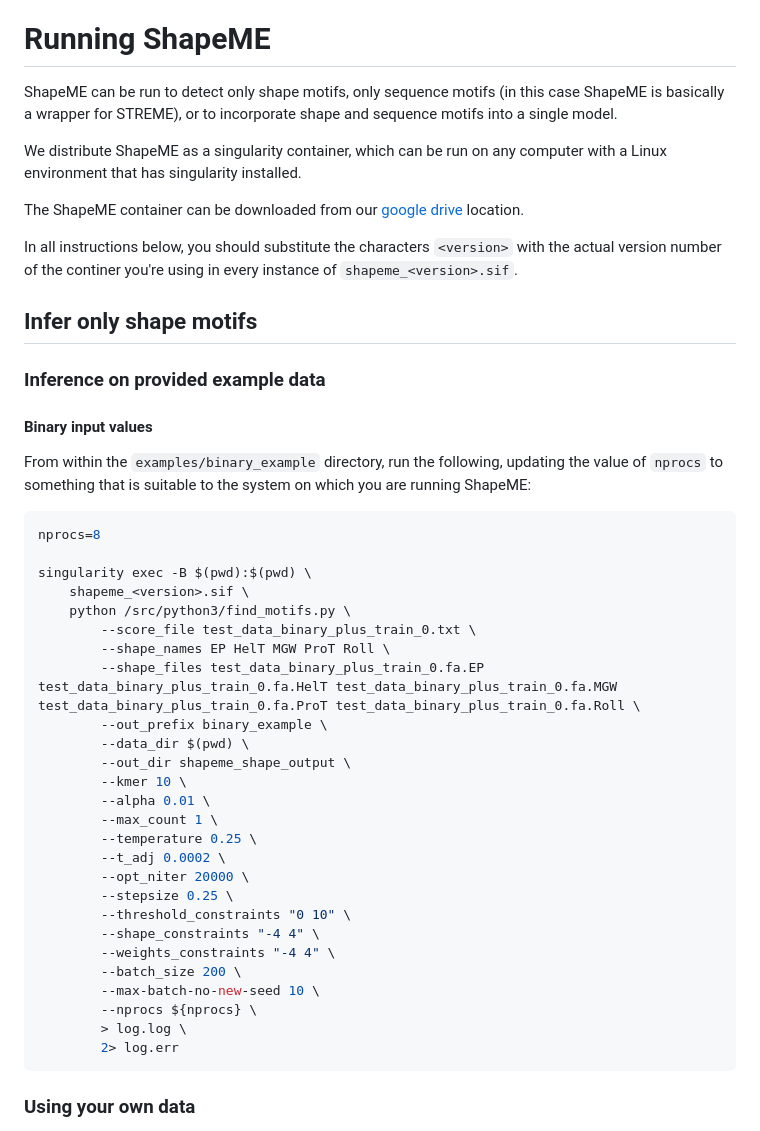
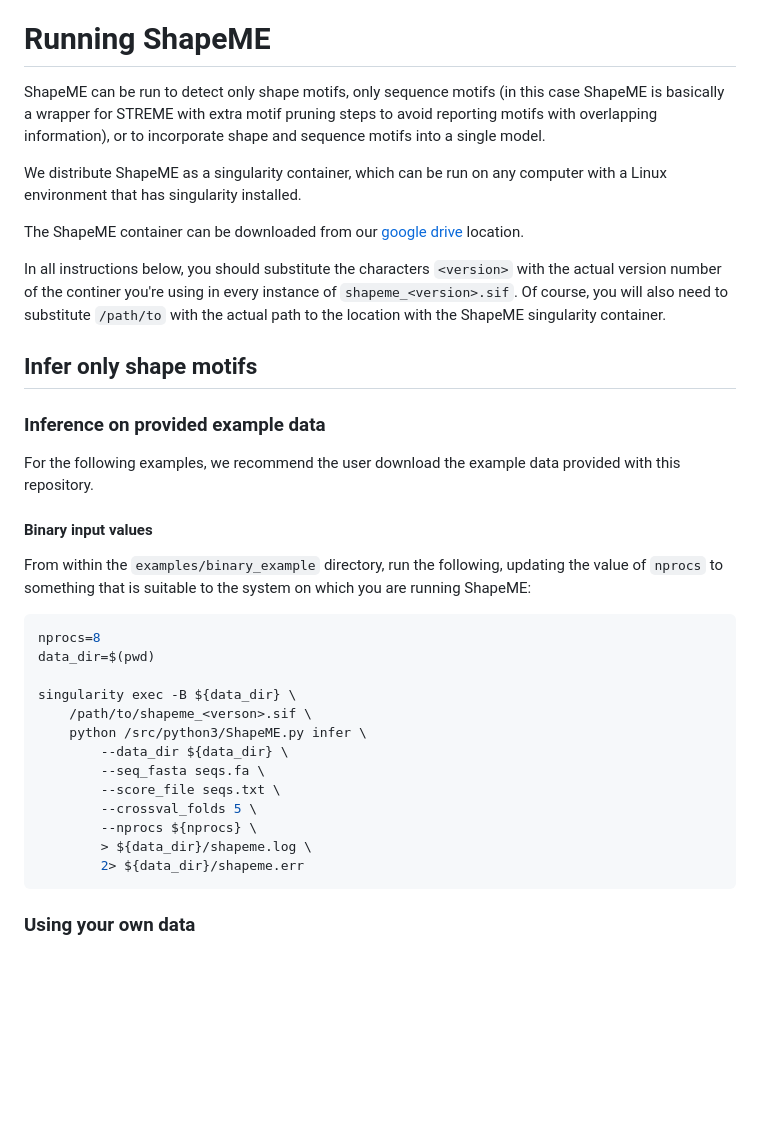
Before and after one commit to freddolino-lab/ShapeME, a Markdown page: README.md, the part around one of its changes. Drawn GitHub-style; blank space fills up the shorter version.

````diff
--- a/README.md
+++ b/README.md
@@ -118,7 +123,8 @@ continuous scores into.
 # Running ShapeME
 
 ShapeME can be run to detect only shape motifs, only sequence motifs (in this
-case ShapeME is basically a wrapper for STREME), or to incorporate shape and
+case ShapeME is basically a wrapper for STREME with extra motif pruning steps
+to avoid reporting motifs with overlapping information), or to incorporate shape and
 sequence motifs into a single model.
 
 We distribute ShapeME as a singularity container, which can be run on any
@@ -130,11 +136,15 @@ location.
 
 In all instructions below, you should substitute the characters `<version>` with
 the actual version number of the continer you're using in every instance of
-`shapeme_<version>.sif`.
+`shapeme_<version>.sif`. Of course, you will also need to substitute `/path/to`
+with the actual path to the location with the ShapeME singularity container.
 
 ## Infer only shape motifs
 
 ### Inference on provided example data
+
+For the following examples, we recommend the user download the example
+data provided with this repository.
 
 #### Binary input values
 
@@ -144,31 +154,18 @@ on which you are running ShapeME:
 
 ```bash
 nprocs=8
+data_dir=$(pwd)
 
-singularity exec -B $(pwd):$(pwd) \
-    shapeme_<version>.sif \
-    python /src/python3/find_motifs.py \
-        --score_file test_data_binary_plus_train_0.txt \
-        --shape_names EP HelT MGW ProT Roll \
-        --shape_files test_data_binary_plus_train_0.fa.EP test_data_binary_plus_train_0.fa.HelT test_data_binary_plus_train_0.fa.MGW test_data_binary_plus_train_0.fa.ProT test_data_binary_plus_train_0.fa.Roll \
-        --out_prefix binary_example \
-        --data_dir $(pwd) \
-        --out_dir shapeme_shape_output \
-        --kmer 10 \
-        --alpha 0.01 \
-        --max_count 1 \
-        --temperature 0.25 \
-        --t_adj 0.0002 \
-        --opt_niter 20000 \
-        --stepsize 0.25 \
-        --threshold_constraints "0 10" \
-        --shape_constraints "-4 4" \
-        --weights_constraints "-4 4" \
-        --batch_size 200 \
-        --max-batch-no-new-seed 10 \
+singularity exec -B ${data_dir} \
+    /path/to/shapeme_<verson>.sif \
+    python /src/python3/ShapeME.py infer \
+        --data_dir ${data_dir} \
+        --seq_fasta seqs.fa \
+        --score_file seqs.txt \
+        --crossval_folds 5 \
         --nprocs ${nprocs} \
-        > log.log \
-        2> log.err
+        > ${data_dir}/shapeme.log \
+        2> ${data_dir}/shapeme.err
 ```
 
 ### Using your own data
````
Also changed, not shown: other parts of README.md (+21 -16 lines).
